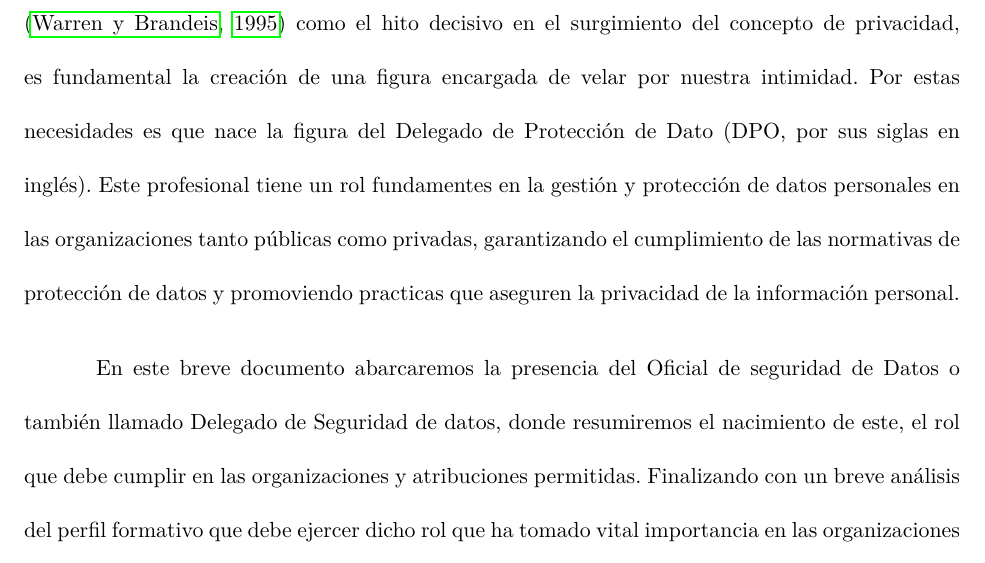
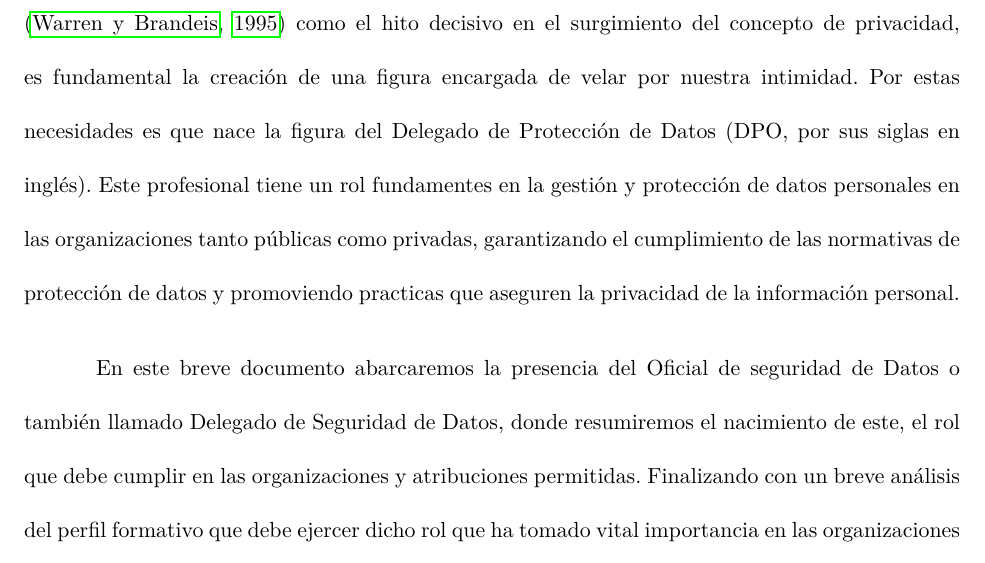
Before and after one commit to glandaeta89/trabajoFundamentosSeguridad, a LaTeX paper (test.tex): part of page 3 of 10, cut so that both start at the same text. Compiled offline with pdfLaTeX.

Commit message:
guardado

```diff
--- a/test.tex
+++ b/test.tex
@@ -74,9 +74,9 @@
 \justify
 
 \hspace{1.27cm} En tiempos en donde la información está al alcance de la gran parte de la población mundial, y desde la aparición de la privacidad como un derecho descrito por primera vez por los autores Warren y Brandeis en 1890 en la Harvard Law
-Review, denominado “The right to privacy” \citep{warren1995} como el hito decisivo en el surgimiento del concepto de privacidad, es fundamental la creación de una figura encargada de velar por nuestra intimidad. Por estas necesidades es que nace la figura del Delegado de Protección de Dato (DPO, por sus siglas en inglés). Este profesional tiene un rol fundamentes en la gestión y protección de datos personales en las organizaciones tanto públicas como privadas, garantizando el cumplimiento de las normativas de protección de datos y promoviendo practicas que aseguren la privacidad de la información personal.
+Review, denominado “The right to privacy” \citep{warren1995} como el hito decisivo en el surgimiento del concepto de privacidad, es fundamental la creación de una figura encargada de velar por nuestra intimidad. Por estas necesidades es que nace la figura del Delegado de Protección de Datos (DPO, por sus siglas en inglés). Este profesional tiene un rol fundamentes en la gestión y protección de datos personales en las organizaciones tanto públicas como privadas, garantizando el cumplimiento de las normativas de protección de datos y promoviendo practicas que aseguren la privacidad de la información personal.
 
-En este breve documento abarcaremos la presencia del Oficial de seguridad de Datos o también llamado Delegado de Seguridad de datos, donde resumiremos el nacimiento de este, el rol que debe cumplir en las organizaciones y atribuciones permitidas.  Finalizando con un breve análisis del perfil formativo que debe ejercer dicho rol que ha tomado vital importancia en las organizaciones público y privadas.
+En este breve documento abarcaremos la presencia del Oficial de seguridad de Datos o también llamado Delegado de Seguridad de Datos, donde resumiremos el nacimiento de este, el rol que debe cumplir en las organizaciones y atribuciones permitidas.  Finalizando con un breve análisis del perfil formativo que debe ejercer dicho rol que ha tomado vital importancia en las organizaciones público y privadas.
 
 \hfill \break
 
```
Also changed, not shown: Aspectos legales y regulatoriosTema7GustavoLandaeta.pdf (added), test.pdf (deleted), 2 other files.
